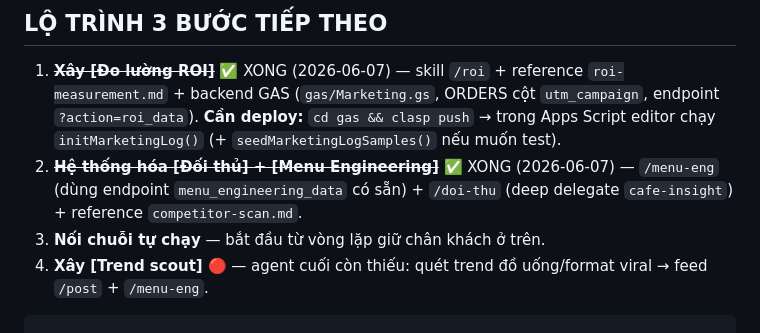
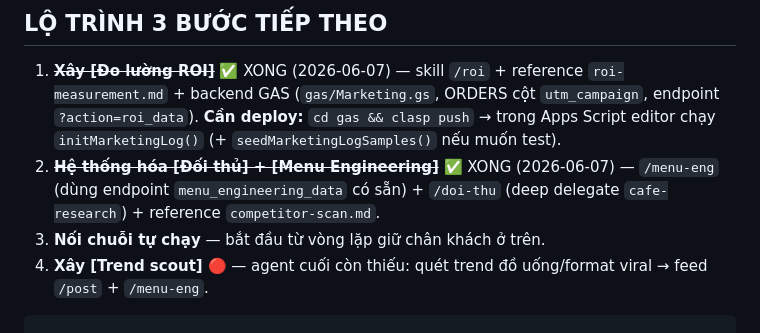
Before and after one commit to hibbman23-dpd/Mitsucafe, a Markdown page: docs/agent-map.md, the part around the change. Rendered like a GitHub page.

Commit message:
docs(insight): preserve historical cafe-research ref in agent-map roadmap
Line 148 is a dated (2026-06-07) struck-through completed item — keep the
agent name as it was then. Active table/diagram/skill refs use cafe-insight.

Co-Authored-By: Claude Opus 4.8 <noreply@anthropic.com>

````diff
--- a/docs/agent-map.md
+++ b/docs/agent-map.md
@@ -145,7 +145,7 @@ GAS gửi Zalo + ghi PROMOTIONS
 ## LỘ TRÌNH 3 BƯỚC TIẾP THEO
 
 1. ~~**Xây [Đo lường ROI]**~~ ✅ XONG (2026-06-07) — skill `/roi` + reference `roi-measurement.md` + backend GAS (`gas/Marketing.gs`, ORDERS cột `utm_campaign`, endpoint `?action=roi_data`). **Cần deploy:** `cd gas && clasp push` → trong Apps Script editor chạy `initMarketingLog()` (+ `seedMarketingLogSamples()` nếu muốn test).
-2. ~~**Hệ thống hóa [Đối thủ] + [Menu Engineering]**~~ ✅ XONG (2026-06-07) — `/menu-eng` (dùng endpoint `menu_engineering_data` có sẵn) + `/doi-thu` (deep delegate `cafe-insight`) + reference `competitor-scan.md`.
+2. ~~**Hệ thống hóa [Đối thủ] + [Menu Engineering]**~~ ✅ XONG (2026-06-07) — `/menu-eng` (dùng endpoint `menu_engineering_data` có sẵn) + `/doi-thu` (deep delegate `cafe-research`) + reference `competitor-scan.md`.
 3. **Nối chuỗi tự chạy** — bắt đầu từ vòng lặp giữ chân khách ở trên.
 4. **Xây [Trend scout]** 🔴 — agent cuối còn thiếu: quét trend đồ uống/format viral → feed `/post` + `/menu-eng`.
 ```
````
